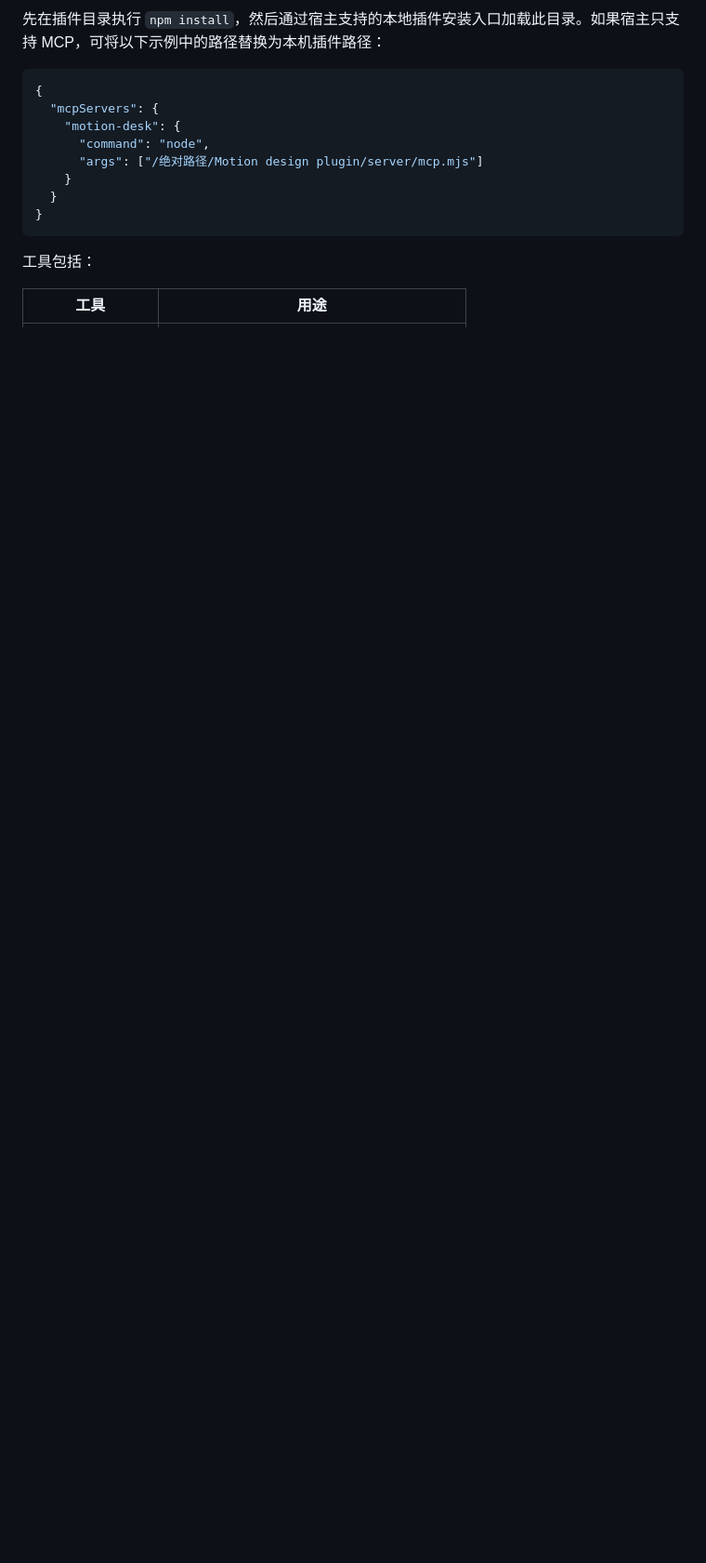
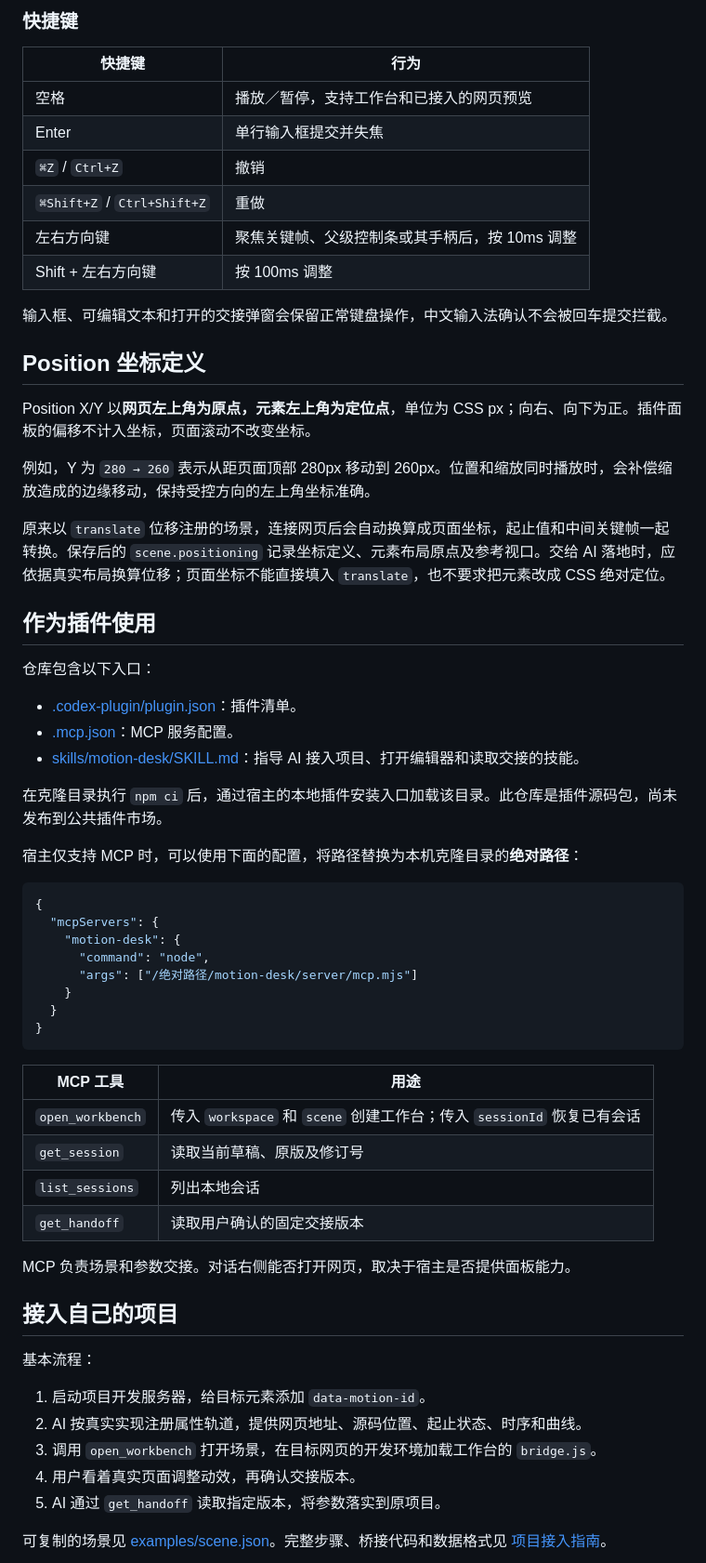
Before and after one commit to javaon0120/motion-desk, a Markdown page: README.md, the part around one of its changes. Shown at 93% size. Drawn GitHub-style; blank space fills up the shorter version.

````diff
--- a/README.md
+++ b/README.md
@@ -35,17 +48,66 @@ npm start
 
-先在插件目录执行 `npm install`，然后通过宿主支持的本地插件安装入口加载此目录。如果宿主只支持 MCP，可将以下示例中的路径替换为本机插件路径：
+### 快捷键
+
+| 快捷键 | 行为 |
+| --- | --- |
+| 空格 | 播放／暂停，支持工作台和已接入的网页预览 |
+| Enter | 单行输入框提交并失焦 |
+| `⌘Z` / `Ctrl+Z` | 撤销 |
+| `⌘Shift+Z` / `Ctrl+Shift+Z` | 重做 |
+| 左右方向键 | 聚焦关键帧、父级控制条或其手柄后，按 10ms 调整 |
+| Shift + 左右方向键 | 按 100ms 调整 |
+
+输入框、可编辑文本和打开的交接弹窗会保留正常键盘操作，中文输入法确认不会被回车提交拦截。
+
+## Position 坐标定义
+
+Position X/Y 以**网页左上角为原点，元素左上角为定位点**，单位为 CSS px；向右、向下为正。插件面板的偏移不计入坐标，页面滚动不改变坐标。
+
+例如，Y 为 `280 → 260` 表示从距页面顶部 280px 移动到 260px。位置和缩放同时播放时，会补偿缩放造成的边缘移动，保持受控方向的左上角坐标准确。
+
+原来以 `translate` 位移注册的场景，连接网页后会自动换算成页面坐标，起止值和中间关键帧一起转换。保存后的 `scene.positioning` 记录坐标定义、元素布局原点及参考视口。交给 AI 落地时，应依据真实布局换算位移；页面坐标不能直接填入 `translate`，也不要求把元素改成 CSS 绝对定位。
+
+## 作为插件使用
+
+仓库包含以下入口：
+
+- [.codex-plugin/plugin.json](.codex-plugin/plugin.json)：插件清单。
+- [.mcp.json](.mcp.json)：MCP 服务配置。
+- [skills/motion-desk/SKILL.md](skills/motion-desk/SKILL.md)：指导 AI 接入项目、打开编辑器和读取交接的技能。
+
+在克隆目录执行 `npm ci` 后，通过宿主的本地插件安装入口加载该目录。此仓库是插件源码包，尚未发布到公共插件市场。
+
+宿主仅支持 MCP 时，可以使用下面的配置，将路径替换为本机克隆目录的**绝对路径**：
 
 ```json
 {
   "mcpServers": {
     "motion-desk": {
       "command": "node",
-      "args": ["/绝对路径/Motion design plugin/server/mcp.mjs"]
+      "args": ["/绝对路径/motion-desk/server/mcp.mjs"]
     }
   }
 }
 ```
 
-工具包括：
+| MCP 工具 | 用途 |
+| --- | --- |
+| `open_workbench` | 传入 `workspace` 和 `scene` 创建工作台；传入 `sessionId` 恢复已有会话 |
+| `get_session` | 读取当前草稿、原版及修订号 |
+| `list_sessions` | 列出本地会话 |
+| `get_handoff` | 读取用户确认的固定交接版本 |
 
-| 工具 | 用途 |
+MCP 负责场景和参数交接。对话右侧能否打开网页，取决于宿主是否提供面板能力。
+
+## 接入自己的项目
+
+基本流程：
+
+1. 启动项目开发服务器，给目标元素添加 `data-motion-id`。
+2. AI 按真实实现注册属性轨道，提供网页地址、源码位置、起止状态、时序和曲线。
+3. 调用 `open_workbench` 打开场景，在目标网页的开发环境加载工作台的 `bridge.js`。
+4. 用户看着真实页面调整动效，再确认交接版本。
+5. AI 通过 `get_handoff` 读取指定版本，将参数落实到原项目。
+
+可复制的场景见 [examples/scene.json](examples/scene.json)。完整步骤、桥接代码和数据格式见 [项目接入指南](docs/integration.md)。
+
````
Also changed, not shown: other parts of README.md (+66 -94 lines), docs/integration.md (added, +139 -0 lines), docs/images/motion-desk.png (added), 1 other file.
